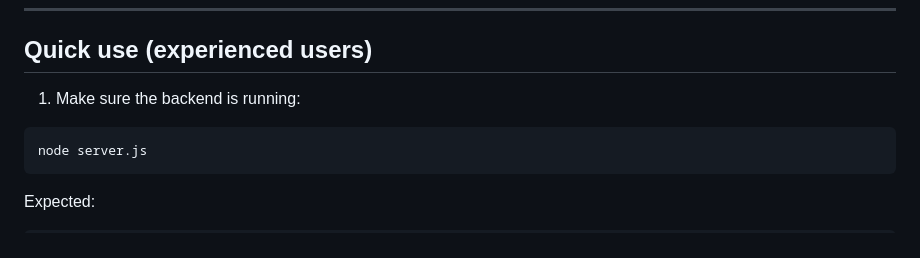
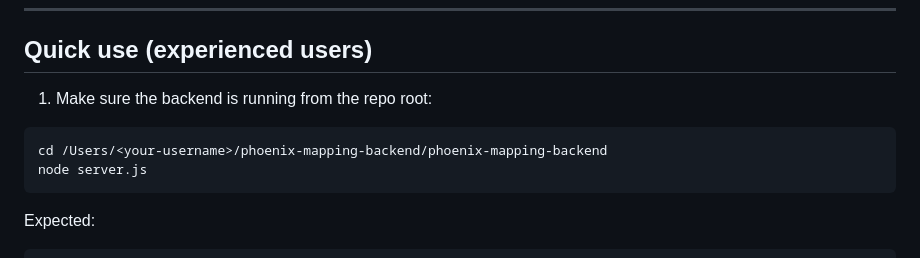
Before and after one commit to taylorap/phoenix-mapping-backend, a Markdown page: docs/HOW_TO_USE_README.md, the part around the change. GitHub-like rendering.

Commit message:
Clarify quick-start run location

````diff
--- a/docs/HOW_TO_USE_README.md
+++ b/docs/HOW_TO_USE_README.md
@@ -10,9 +10,10 @@ It provides:
 
 ## Quick use (experienced users)
 
-1) Make sure the backend is running:
+1) Make sure the backend is running from the repo root:
 
 ```
+cd /Users/<your-username>/phoenix-mapping-backend/phoenix-mapping-backend
 node server.js
 ```
 
````
